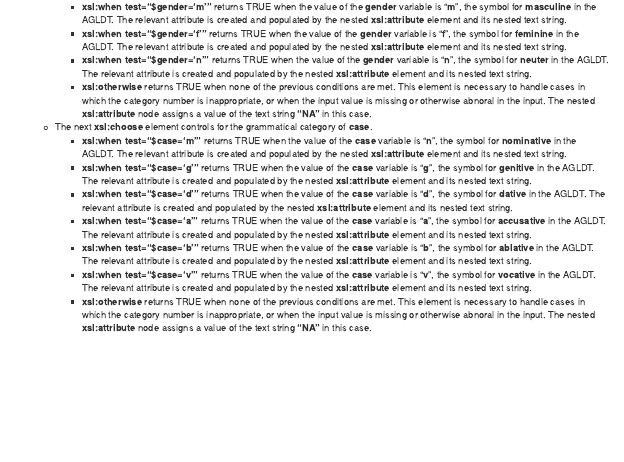
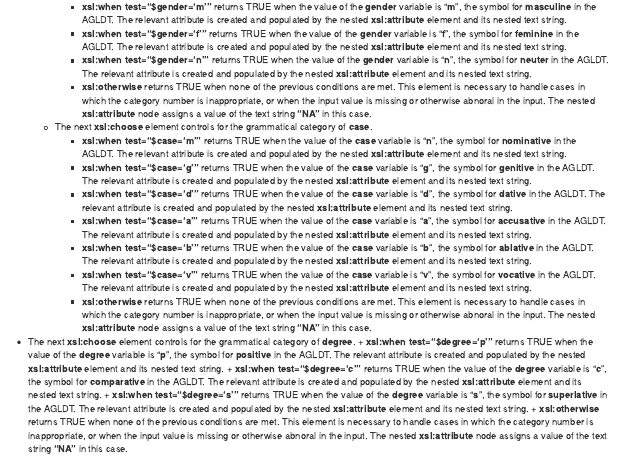
Before and after one commit to rgorman/test-1, an R Markdown document (reports/instructions_2018-Jan_9.Rmd): the page in a window 1100 px wide, from 10660 px down. The pictures show the output file reports/instructions_2018-Jan_9.nb.html that the author committed with the source, opened offline.

Commit message:
Notebook for degree.

```diff
--- a/reports/instructions_2018-Jan_9.Rmd
+++ b/reports/instructions_2018-Jan_9.Rmd
@@ -2053,3 +2053,9 @@ populate_word_element <- function(x) {
          + **xsl:when test="&#36;case='b'"** returns TRUE when the value of the **case** variable is "**b**", the symbol for **ablative** in the AGLDT. The relevant attribute is created and populated by the nested **xsl:attribute** element and its nested text string.
          + **xsl:when test="&#36;case='v'"** returns TRUE when the value of the **case** variable is "**v**", the symbol for **vocative** in the AGLDT. The relevant attribute is created and populated by the nested **xsl:attribute** element and its nested text string.
          + **xsl:otherwise** returns TRUE when none of the previous conditions are met. This element is necessary to handle cases in which the category number is inappropriate, or when the input value is missing or otherwise abnoral in the input. The nested **xsl:attribute** node assigns a value of the text string **"NA"** in this case.
+
+   + The next **xsl:choose** element controls for the grammatical category of **degree**.
+         + **xsl:when test="&#36;degree='p'"** returns TRUE when the value of the **degree** variable is "**p**", the symbol for **positive** in the AGLDT. The relevant attribute is created and populated by the nested **xsl:attribute** element and its nested text string.
+         + **xsl:when test="&#36;degree='c'"** returns TRUE when the value of the **degree** variable is "**c**", the symbol for **comparative** in the AGLDT. The relevant attribute is created and populated by the nested **xsl:attribute** element and its nested text string.
+         + **xsl:when test="&#36;degree='s'"** returns TRUE when the value of the **degree** variable is "**s**", the symbol for **superlative** in the AGLDT. The relevant attribute is created and populated by the nested **xsl:attribute** element and its nested text string.
+         + **xsl:otherwise** returns TRUE when none of the previous conditions are met. This element is necessary to handle cases in which the category number is inappropriate, or when the input value is missing or otherwise abnoral in the input. The nested **xsl:attribute** node assigns a value of the text string **"NA"** in this case.
```
Also changed, not shown: reports/instructions_2018-Jan_9.nb.html.
